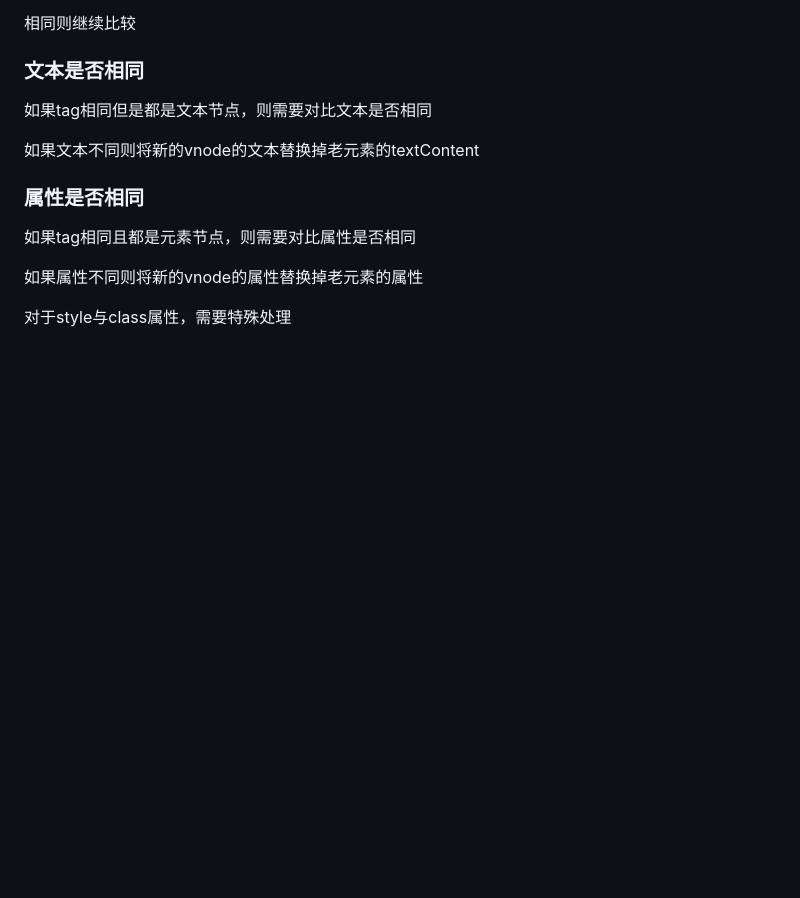
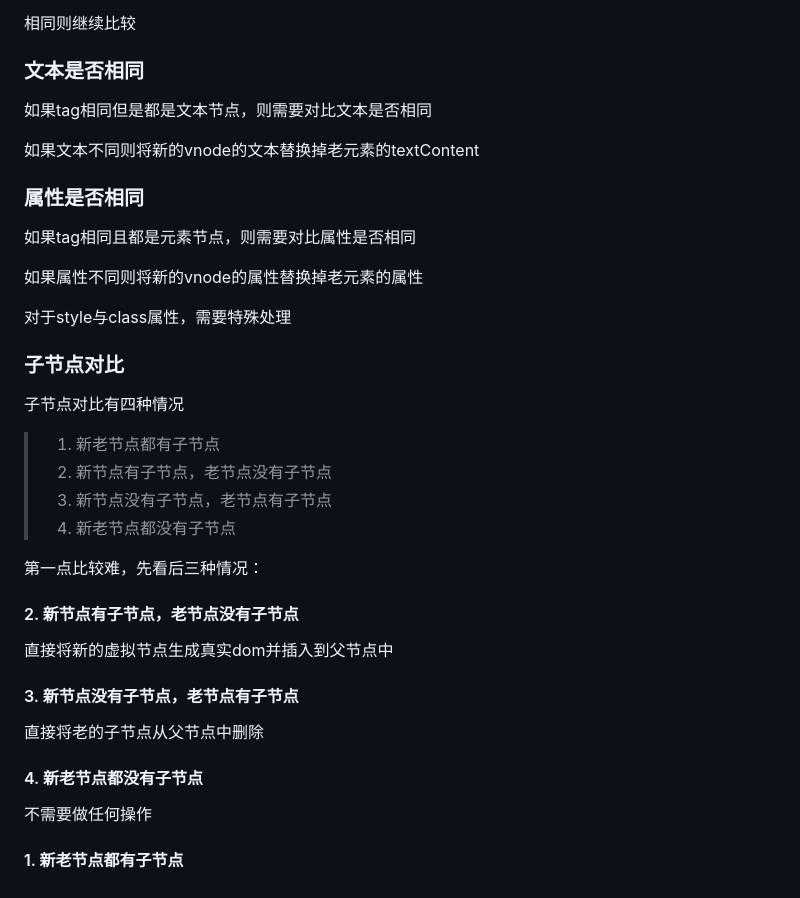
Before and after one commit to BetterChinglish/vue2source, a Markdown page: readme.md, the part around the change. Rendered like a GitHub page; blank space fills up the shorter version.

Commit message:
子节点对比的四种情况的三种简单情况

```diff
--- a/readme.md
+++ b/readme.md
@@ -265,3 +265,25 @@ set(newValue) {
 如果属性不同则将新的vnode的属性替换掉老元素的属性
 
 对于style与class属性，需要特殊处理
+
+### 子节点对比
+
+子节点对比有四种情况
+
+> 1. 新老节点都有子节点
+> 2. 新节点有子节点，老节点没有子节点
+> 3. 新节点没有子节点，老节点有子节点
+> 4. 新老节点都没有子节点
+
+第一点比较难，先看后三种情况：
+
+#### 2. 新节点有子节点，老节点没有子节点
+直接将新的虚拟节点生成真实dom并插入到父节点中
+
+#### 3. 新节点没有子节点，老节点有子节点
+直接将老的子节点从父节点中删除
+
+#### 4. 新老节点都没有子节点
+不需要做任何操作
+
+#### 1. 新老节点都有子节点
```
